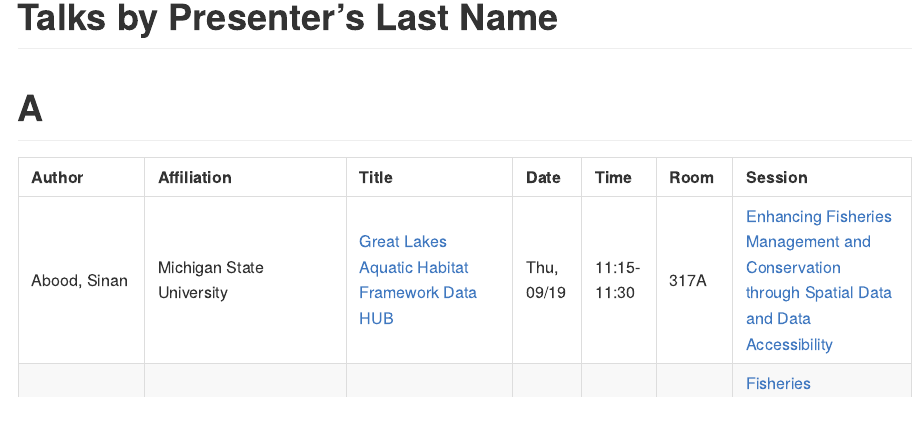
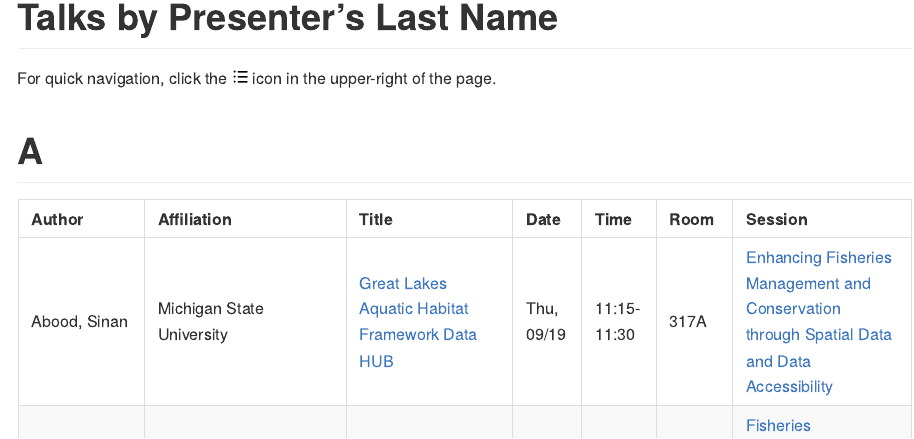
Before and after one commit to Christopher-Peterson/AFS2024_schedule, an R Markdown document (afs_schedule_byauthor.rmd): the page in a window 1100 px wide, from its top. The pictures show the output file afs_schedule_byauthor.md that the author committed with the source, drawn offline in the style of GitHub.

Commit message:
Added TOC Icon info

````diff
--- a/afs_schedule_byauthor.rmd
+++ b/afs_schedule_byauthor.rmd
@@ -42,6 +42,8 @@ make_by_letter_section = \(letter, data, level = 1) {
 ```
 <!-- Note: last names were automatically detected using the `humaniformat` package in R.  If some of them are incorrect, please create an issue. -->
 
+For quick navigation, click the <svg xmlns="http://www.w3.org/2000/svg" viewBox="0 0 16 16" width="16" height="16"><path d="M5.75 2.5h8.5a.75.75 0 0 1 0 1.5h-8.5a.75.75 0 0 1 0-1.5Zm0 5h8.5a.75.75 0 0 1 0 1.5h-8.5a.75.75 0 0 1 0-1.5Zm0 5h8.5a.75.75 0 0 1 0 1.5h-8.5a.75.75 0 0 1 0-1.5ZM2 14a1 1 0 1 1 0-2 1 1 0 0 1 0 2Zm1-6a1 1 0 1 1-2 0 1 1 0 0 1 2 0ZM2 4a1 1 0 1 1 0-2 1 1 0 0 1 0 2Z"></path></svg> icon in the upper-right of the page.
+
 ```{r, results = 'asis', echo = FALSE}
 pwalk(nested_last_name, make_by_letter_section)
 ```
````
Also changed, not shown: afs_schedule_byauthor_first.rmd (+3 -0 lines), afs_schedule_byauthor.md, afs_schedule_byauthor_first.md.
